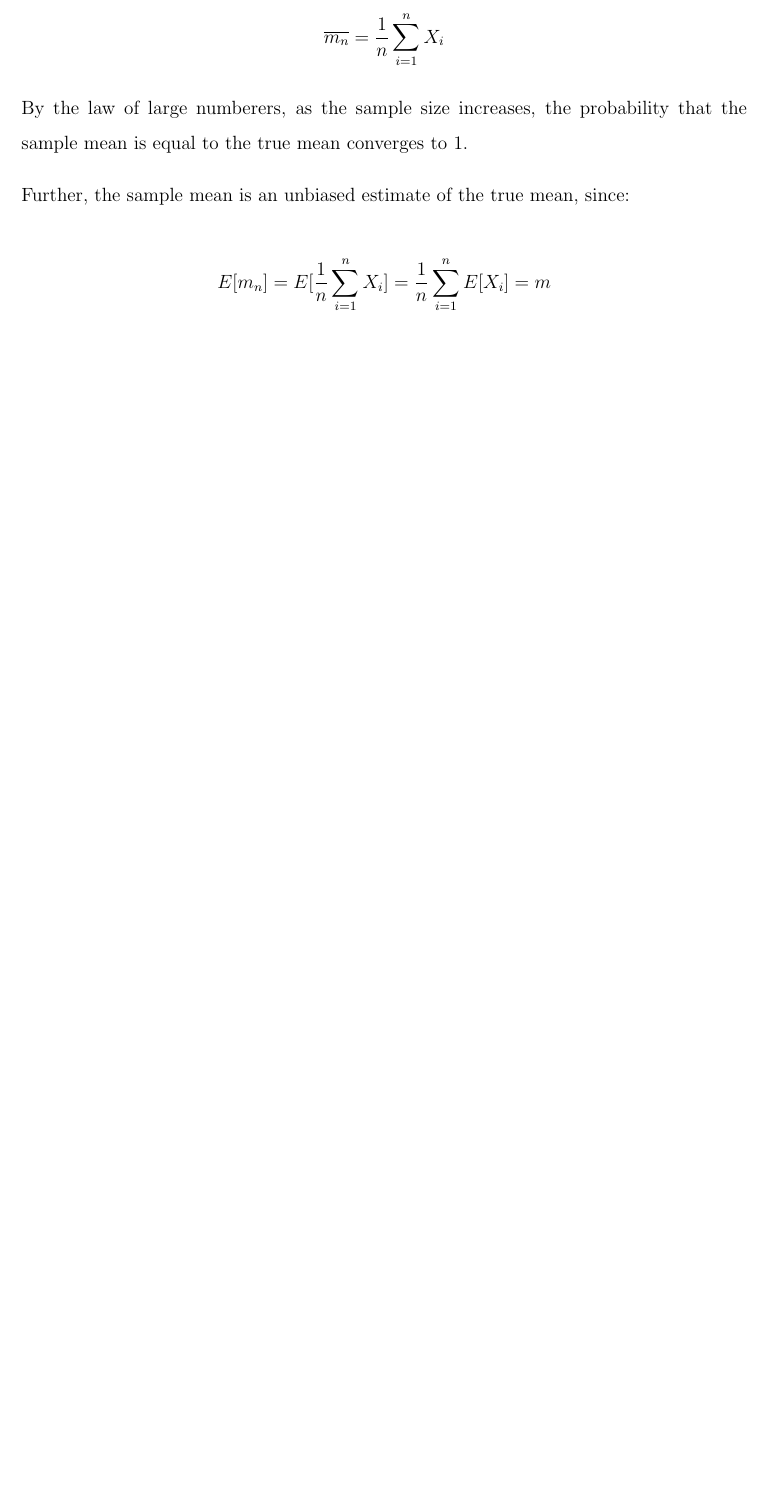
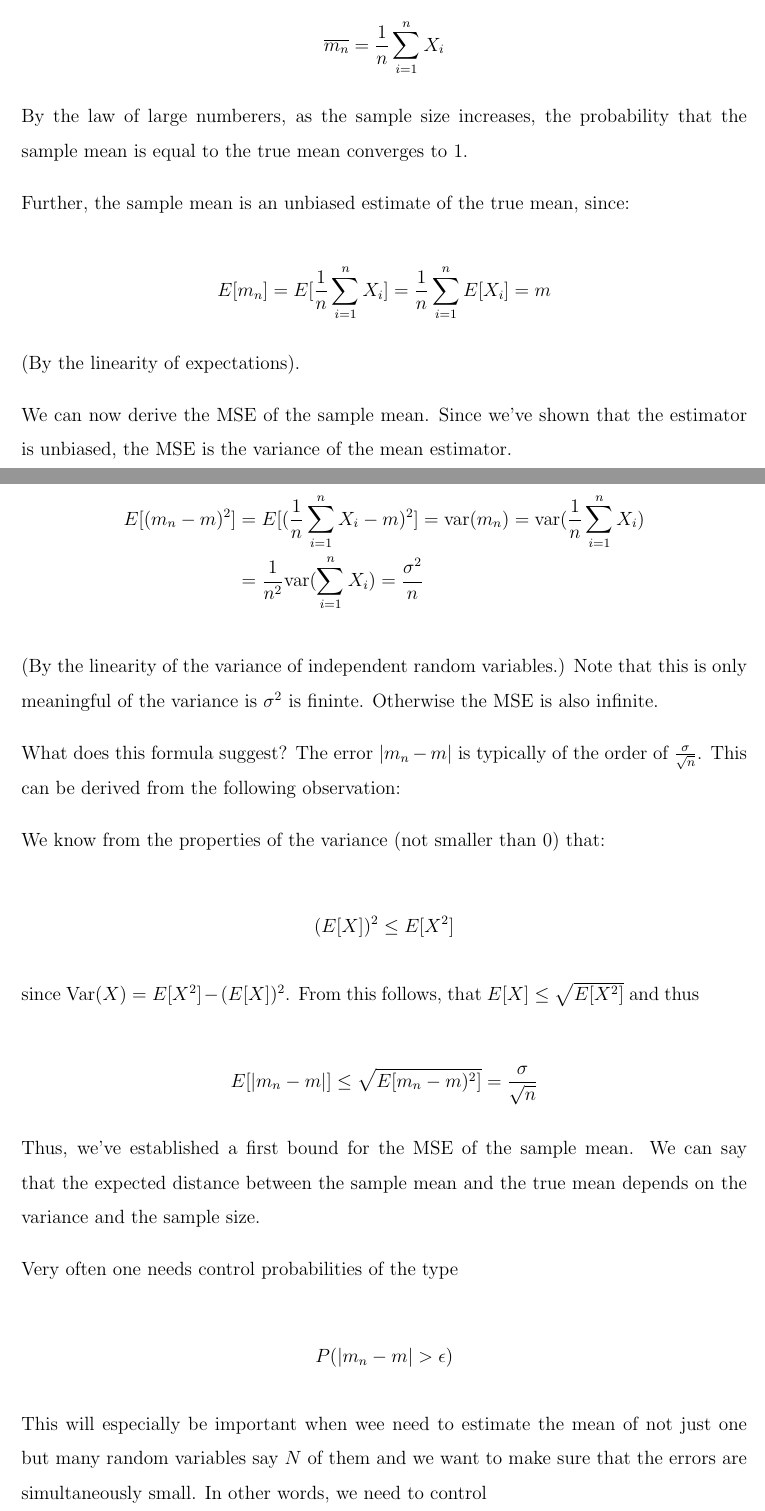
Before and after one commit to fadamDS/201901_Machine_Learning, a LaTeX paper (01_Notes/20190111_ML_Notes.tex): part of page 3 of 3 before the commit and two parts of pages 3 and 4 of 7 after it, the two joined at a grey line, cut so that both start at the same text, the shorter picture padded with empty space. The pictures show the PDF file 01_Notes/20190111_ML_Notes.pdf that the author committed with the source.

Commit message:
Finished first lecture notes.

```diff
--- a/01_Notes/20190111_ML_Notes.tex
+++ b/01_Notes/20190111_ML_Notes.tex
@@ -164,9 +165,37 @@ Further, the sample mean is an unbiased estimate of the true mean, since:
 
 $$E[m_n] =  E[\frac{1}{n} \sum_{i=1}^{n} X_i] = \frac{1}{n}\sum_{i=1}^{n} E[X_i] = m$$
 
+(By the linearity of expectations).
+
+We can now derive the MSE of the sample mean. Since we've shown that the estimator is unbiased, the MSE is the variance of the mean estimator.
 
 
+\begin{equation*}
+\begin{split}
+E[(m_n -m)^2] & = E[(\frac{1}{n} \sum_{i=1}^{n}X_i -m)^2] = \text{var}(m_n) = \text{var}(\frac{1}{n} \sum_{i=1}^{n}X_i) \\
+&= \frac{1}{n^2} \text{var}(\sum_{i=1}^{n} X_i) = \frac{\sigma^2}{n}
+\end{split}
+\end{equation*}
 
+(By the linearity of the variance of independent random variables.)
+Note that this is only meaningful of the variance is $\sigma^2$ is fininte. Otherwise the MSE is also infinite.
 
+What does this formula suggest? The error $|m_n - m |$ is typically of the order of $\frac{\sigma}{\sqrt{n}}$. This can be derived from the following observation:
 
+We know from the properties of the variance (not smaller than 0) that:
 
+$$(E[X])^2 \leq E[X^2]$$
+
+since $\text{Var}(X) = E[X^2] - (E[X])^2$. From this follows, that $E[X] \leq \sqrt{E[X^2]}$ and thus
+
+$$ E[|m_n -m |] \leq \sqrt{E[m_n - m)^2]} = \frac{\sigma}{\sqrt{n}}$$
+
+Thus, we've established a first bound for the MSE of the sample mean. We can say that the expected distance between the sample mean and the true mean depends on the variance and the sample size.
+
+Very often one needs control probabilities of the type
+
+$$P(|m_n - m| > \epsilon) $$
+
+This will especially be important when wee need to estimate the mean of not just one but many random variables say $N$ of them and we want to make sure that the errors are simultaneously small. In other words, we need to control
+
+$$max | m_n^{(j)} - m^{(j)}|$$
@@ -172,0 +211 @@ $$E[m_n] =  E[\frac{1}{n} \sum_{i=1}^{n} X_i] = \frac{1}{n}\sum_{i=1}^{n} E[X_i]
+$$ P(X \geq t) \leq \frac{E[x]}{t}$$
@@ -172,0 +229,17 @@ $$E[m_n] =  E[\frac{1}{n} \sum_{i=1}^{n} X_i] = \frac{1}{n}\sum_{i=1}^{n} E[X_i]
+$$ t P(X \geq t) \leq E[X] $$
+
+\subsubsection{Chebyshev's Inequality} \label{chebyshev}
+
+Chebyshev's inequality bounds the probability that a random variable deviates from it's expected value by more than a given threshold by the variance of the random variable itself.
+
+$$ P(| X - E[X] | \geq t) \leq \frac{\text{Var}(X)}{t^2}$$
+
+\underline{Proof}
+
+The proof can be derived by using Markov's inequality and by transforming the inequality through taking the square.
+
+$$ P( | X- E[X] | \geq t) = P( (X - E[X] )^2 \geq t^2) \leq \frac{(E[X - E[X])^2}{t^2} = \frac{\text{Var}(X)}{t^2}$$
+
+In particular, for the sample mean we find:
+
+$$ P(| m_n - m | \geq \epsilon) \leq \frac{\text{Var}(m_n)}{t^2} = \frac{\sigma^2}{n\epsilon^2} $$
@@ -172,0 +257 @@ $$E[m_n] =  E[\frac{1}{n} \sum_{i=1}^{n} X_i] = \frac{1}{n}\sum_{i=1}^{n} E[X_i]
+$$ P( X - E[X] \geq t )  = P( e^{\lambda(X- E[X])} \geq e^{\lambda t)}) \leq \frac{E [\text{exp}(\lambda(X- E[X])]}{\text{exp}(\lambda t)}$$
@@ -173,2 +265,11 @@ $$E[m_n] =  E[\frac{1}{n} \sum_{i=1}^{n} X_i] = \frac{1}{n}\sum_{i=1}^{n} E[X_i]
+$$ P(X \geq t) \leq \frac{e^{\lambda ^2 / 2}}{e^{\lambda t}} = \text{exp}(\lambda^2 / 2 - \lambda t)$$
+
+Optimizing this w.r.t $\lambda$ we get that $\lambda = t$.
+
+\textbf{Why did we do this???}
+
+\subsection{Back to the Discussion of the Mean Estimator}
+
+Having discussed these bounds, we can now apply them to find bounds for the mean estimator discussed before.
 
 \end{document}
```
Also changed, not shown: 01_Notes/20190111_ML_Notes.pdf, 01_Notes/20190111_ML_Notes.tex (45 more changed lines), 1 other file.
